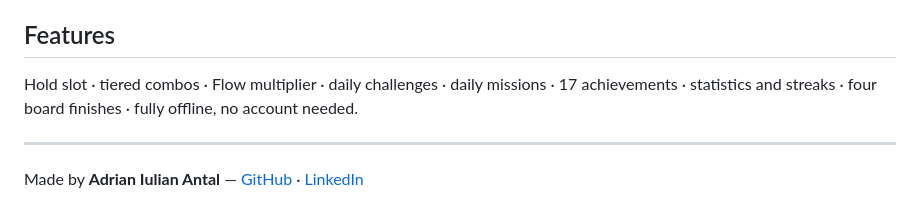
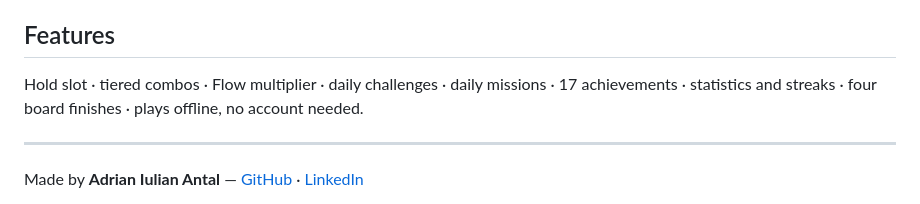
Before and after one commit to portalstudiodesign/onyx-flow-site, a Markdown page: README.md, the part around the change. Drawn GitHub-style.

Commit message:
Say the game plays offline rather than is fully offline (ads need a connection)
Co-Authored-By: Claude Opus 5.5 <noreply@anthropic.com>

```diff
--- a/README.md
+++ b/README.md
@@ -71,7 +71,7 @@ and a consent flow for EEA/UK players.
 ## Features
 
 Hold slot · tiered combos · Flow multiplier · daily challenges · daily missions · 17 achievements ·
-statistics and streaks · four board finishes · fully offline, no account needed.
+statistics and streaks · four board finishes · plays offline, no account needed.
 
 ---
 
```
